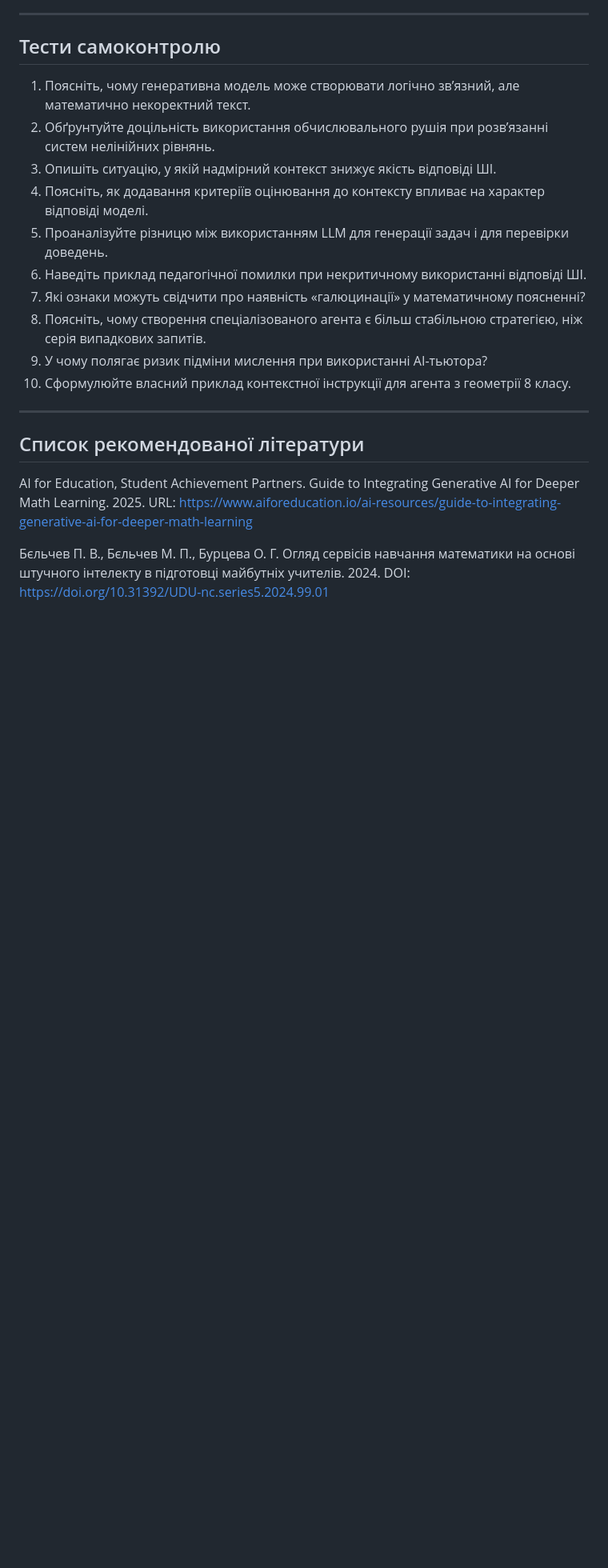
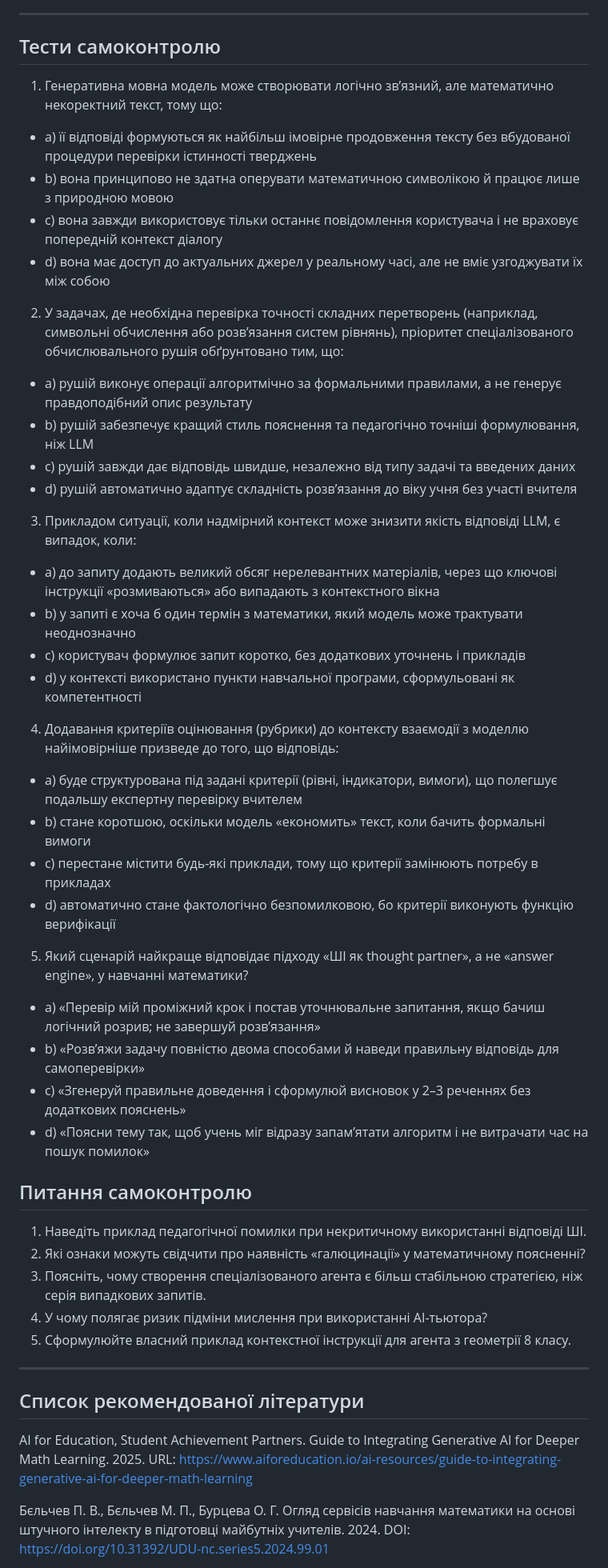
Before and after one commit to aleksterm/ai-math-teacher-course, a Markdown page: docs/modules/module_02_tools_and_context_engineering.md, the part around the change. Shown at 80% size. Rendered like a GitHub page; blank space fills up the shorter version.

Commit message:
Added different control questions types

```diff
--- a/docs/modules/module_02_tools_and_context_engineering.md
+++ b/docs/modules/module_02_tools_and_context_engineering.md
@@ -174,16 +174,48 @@ Guide to Integrating Generative AI for Deeper Math Learning (2025) пропон
 
 ## Тести самоконтролю
 
-1. Поясніть, чому генеративна модель може створювати логічно зв’язний, але математично некоректний текст.
-2. Обґрунтуйте доцільність використання обчислювального рушія при розв’язанні систем нелінійних рівнянь.
-3. Опишіть ситуацію, у якій надмірний контекст знижує якість відповіді ШІ.
-4. Поясніть, як додавання критеріїв оцінювання до контексту впливає на характер відповіді моделі.
-5. Проаналізуйте різницю між використанням LLM для генерації задач і для перевірки доведень.
-6. Наведіть приклад педагогічної помилки при некритичному використанні відповіді ШІ.
-7. Які ознаки можуть свідчити про наявність «галюцинації» у математичному поясненні?
-8. Поясніть, чому створення спеціалізованого агента є більш стабільною стратегією, ніж серія випадкових запитів.
-9. У чому полягає ризик підміни мислення при використанні AI-тьютора?
-10. Сформулюйте власний приклад контекстної інструкції для агента з геометрії 8 класу.
+1. Генеративна мовна модель може створювати логічно зв’язний, але математично некоректний текст, тому що:
+
+- a) її відповіді формуються як найбільш імовірне продовження тексту без вбудованої процедури перевірки істинності тверджень
+- b) вона принципово не здатна оперувати математичною символікою й працює лише з природною мовою
+- c) вона завжди використовує тільки останнє повідомлення користувача і не враховує попередній контекст діалогу
+- d) вона має доступ до актуальних джерел у реальному часі, але не вміє узгоджувати їх між собою
+
+2. У задачах, де необхідна перевірка точності складних перетворень (наприклад, символьні обчислення або розв’язання систем рівнянь), пріоритет спеціалізованого обчислювального рушія обґрунтовано тим, що:
+
+- a) рушій виконує операції алгоритмічно за формальними правилами, а не генерує правдоподібний опис результату
+- b) рушій забезпечує кращий стиль пояснення та педагогічно точніші формулювання, ніж LLM
+- c) рушій завжди дає відповідь швидше, незалежно від типу задачі та введених даних
+- d) рушій автоматично адаптує складність розв’язання до віку учня без участі вчителя
+
+3. Прикладом ситуації, коли надмірний контекст може знизити якість відповіді LLM, є випадок, коли:
+
+- a) до запиту додають великий обсяг нерелевантних матеріалів, через що ключові інструкції «розмиваються» або випадають з контекстного вікна
+- b) у запиті є хоча б один термін з математики, який модель може трактувати неоднозначно
+- c) користувач формулює запит коротко, без додаткових уточнень і прикладів
+- d) у контексті використано пункти навчальної програми, сформульовані як компетентності
+
+4. Додавання критеріїв оцінювання (рубрики) до контексту взаємодії з моделлю найімовірніше призведе до того, що відповідь:
+
+- a) буде структурована під задані критерії (рівні, індикатори, вимоги), що полегшує подальшу експертну перевірку вчителем
+- b) стане коротшою, оскільки модель «економить» текст, коли бачить формальні вимоги
+- c) перестане містити будь-які приклади, тому що критерії замінюють потребу в прикладах
+- d) автоматично стане фактологічно безпомилковою, бо критерії виконують функцію верифікації
+
+5. Який сценарій найкраще відповідає підходу «ШІ як thought partner», а не «answer engine», у навчанні математики?
+
+- a) «Перевір мій проміжний крок і постав уточнювальне запитання, якщо бачиш логічний розрив; не завершуй розв’язання»
+- b) «Розв’яжи задачу повністю двома способами й наведи правильну відповідь для самоперевірки»
+- c) «Згенеруй правильне доведення і сформулюй висновок у 2–3 реченнях без додаткових пояснень»
+- d) «Поясни тему так, щоб учень міг відразу запам’ятати алгоритм і не витрачати час на пошук помилок»
+
+## Питання самоконтролю
+
+1. Наведіть приклад педагогічної помилки при некритичному використанні відповіді ШІ.
+2. Які ознаки можуть свідчити про наявність «галюцинації» у математичному поясненні?
+3. Поясніть, чому створення спеціалізованого агента є більш стабільною стратегією, ніж серія випадкових запитів.
+4. У чому полягає ризик підміни мислення при використанні AI-тьютора?
+5. Сформулюйте власний приклад контекстної інструкції для агента з геометрії 8 класу.
 
 ---
 
```
